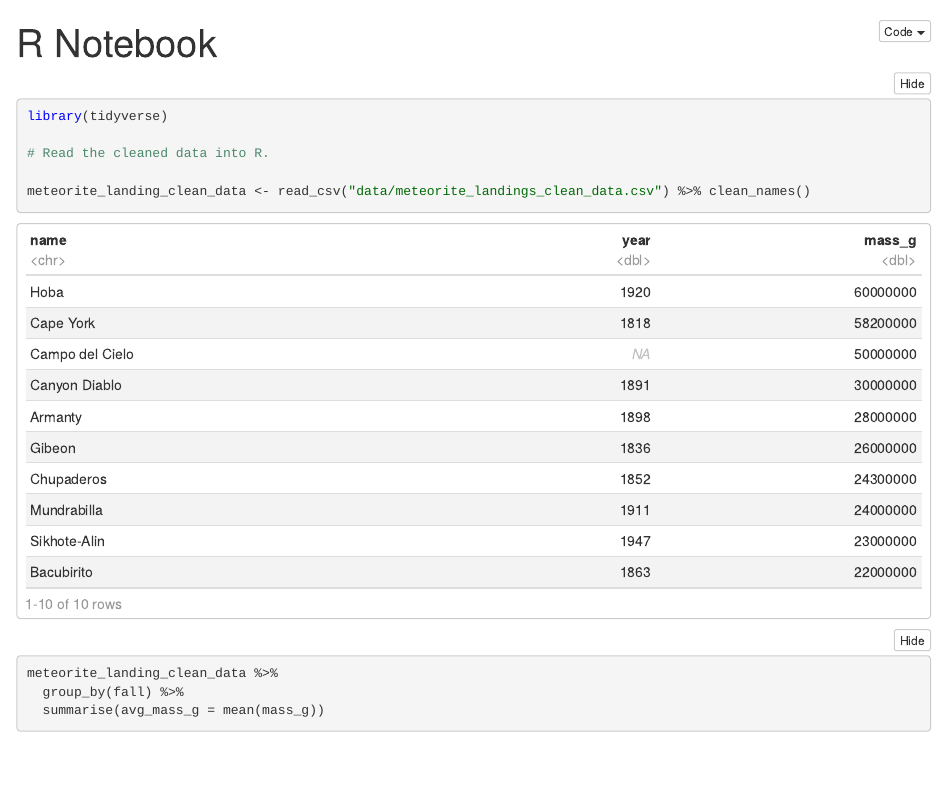
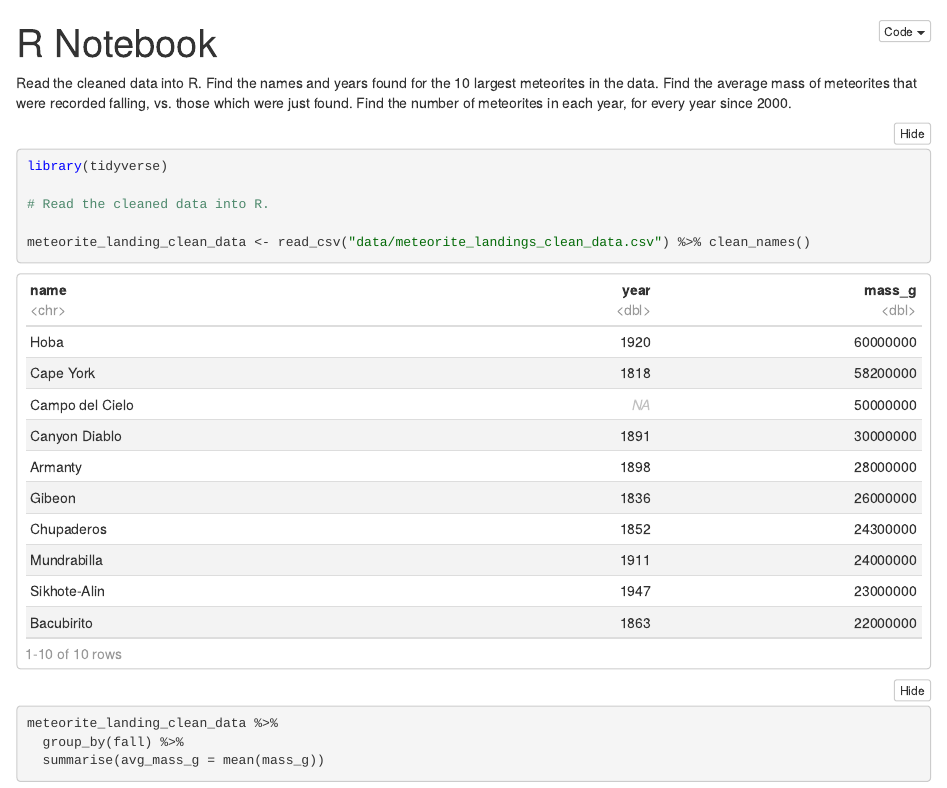
Before and after one commit to LenkaRo/meteorites_project, an R Markdown document (meteorites.Rmd): the page in a window 1100 px wide, from its top. The pictures show the output file meteorites.nb.html that the author committed with the source, opened offline.

Commit message:
added task description into code

````diff
--- a/meteorites.Rmd
+++ b/meteorites.Rmd
@@ -2,6 +2,11 @@
 title: "R Notebook"
 output: html_notebook
 ---
+
+Read the cleaned data into R.
+Find the names and years found for the 10 largest meteorites in the data.
+Find the average mass of meteorites that were recorded falling, vs. those which were just found.
+Find the number of meteorites in each year, for every year since 2000.
 
 ```{r}
 library(tidyverse)
````
Also changed, not shown: cleaning_data.R (+13 -0 lines), meteorites.nb.html.
